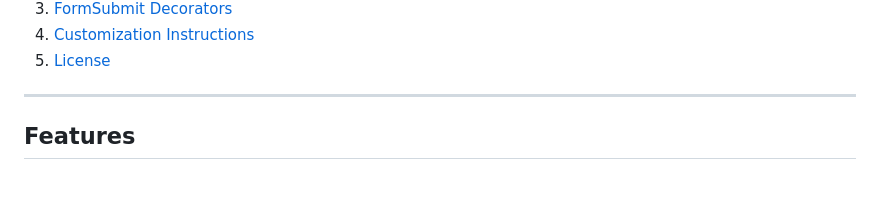
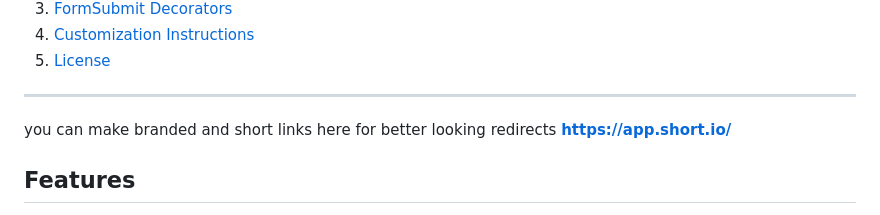
Before and after one commit to unaveragetech/P_imquire, a Markdown page: README.md, the part around the change. Rendered like a GitHub page; blank space fills up the shorter version.

```diff
--- a/README.md
+++ b/README.md
@@ -52,6 +52,8 @@ going forward-->>
 5. [License](#license)
 
 ---
+you can make branded and short links here for better looking redirects
+__https://app.short.io/__
 
 ## Features
 
```
